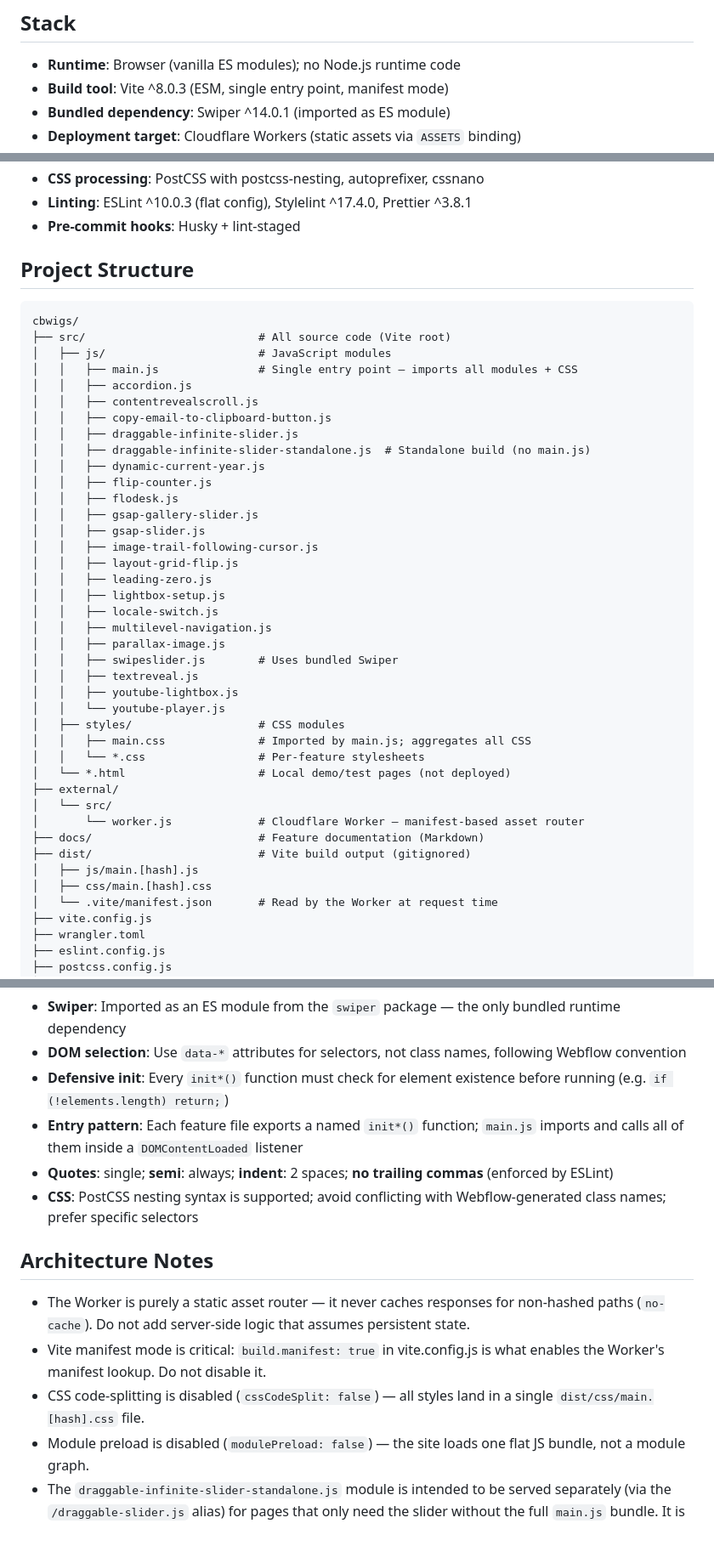
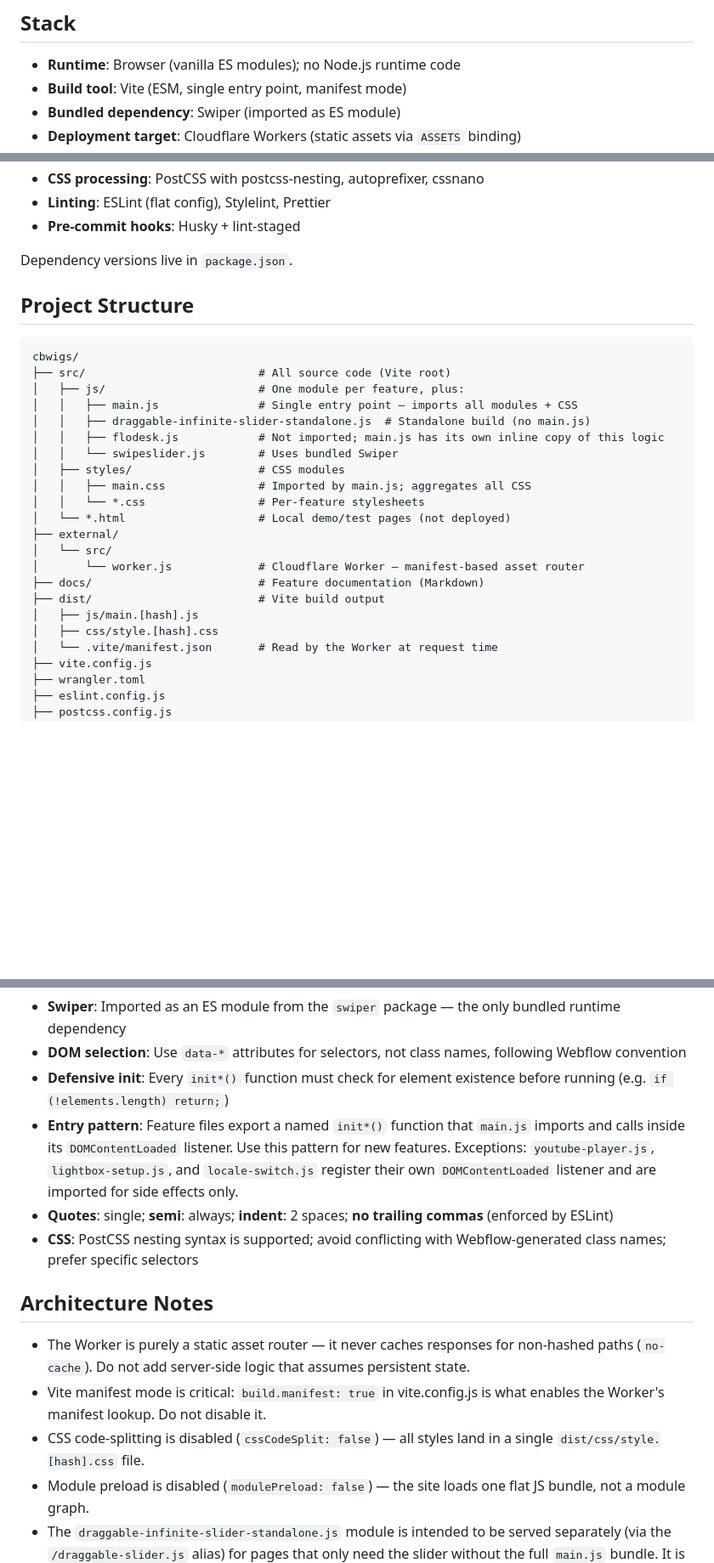
Before and after one commit to royeyal/cbwigs, a Markdown page: AGENTS.md, 3 parts joined by grey strips. Shown at 85% size. Drawn GitHub-style; blank space fills up the shorter version.

Commit message:
docs: correct stale facts in AGENTS.md and PROJECT_CONTEXT.md (#1)
- Drop pinned dependency versions (wrangler range was wrong); point to package.json
- Trim the JS file tree to annotated entries; note flodesk.js is not imported
- Fix CSS output name (style.[hash].css) and dist/ tracking note
- Worker aliases are served directly, not redirected; list all aliases
- Document the self-initializing modules as exceptions to the init*() pattern
- Remove reference to a nonexistent .env template
- Align PROJECT_CONTEXT module example with the export + main.js pattern

Co-authored-by: Claude Opus 5.5 <noreply@anthropic.com>

````diff
--- a/AGENTS.md
+++ b/AGENTS.md
@@ -7,6 +7,6 @@ This project provides custom JavaScript and CSS for **cbwigs.co.il**, a Hebrew/E
 ## Stack
 
 - **Runtime**: Browser (vanilla ES modules); no Node.js runtime code
-- **Build tool**: Vite ^8.0.3 (ESM, single entry point, manifest mode)
-- **Bundled dependency**: Swiper ^14.0.1 (imported as ES module)
+- **Build tool**: Vite (ESM, single entry point, manifest mode)
+- **Bundled dependency**: Swiper (imported as ES module)
 - **Deployment target**: Cloudflare Workers (static assets via `ASSETS` binding)
@@ -14,35 +14,19 @@ This project provides custom JavaScript and CSS for **cbwigs.co.il**, a Hebrew/E
 - **CSS processing**: PostCSS with postcss-nesting, autoprefixer, cssnano
-- **Linting**: ESLint ^10.0.3 (flat config), Stylelint ^17.4.0, Prettier ^3.8.1
+- **Linting**: ESLint (flat config), Stylelint, Prettier
 - **Pre-commit hooks**: Husky + lint-staged
+
+Dependency versions live in `package.json`.
 
 ## Project Structure
 
 ```
 cbwigs/
 ├── src/                          # All source code (Vite root)
-│   ├── js/                       # JavaScript modules
+│   ├── js/                       # One module per feature, plus:
 │   │   ├── main.js               # Single entry point — imports all modules + CSS
-│   │   ├── accordion.js
-│   │   ├── contentrevealscroll.js
-│   │   ├── copy-email-to-clipboard-button.js
-│   │   ├── draggable-infinite-slider.js
 │   │   ├── draggable-infinite-slider-standalone.js  # Standalone build (no main.js)
-│   │   ├── dynamic-current-year.js
-│   │   ├── flip-counter.js
-│   │   ├── flodesk.js
-│   │   ├── gsap-gallery-slider.js
-│   │   ├── gsap-slider.js
-│   │   ├── image-trail-following-cursor.js
-│   │   ├── layout-grid-flip.js
-│   │   ├── leading-zero.js
-│   │   ├── lightbox-setup.js
-│   │   ├── locale-switch.js
-│   │   ├── multilevel-navigation.js
-│   │   ├── parallax-image.js
-│   │   ├── swipeslider.js        # Uses bundled Swiper
-│   │   ├── textreveal.js
-│   │   ├── youtube-lightbox.js
-│   │   └── youtube-player.js
+│   │   ├── flodesk.js            # Not imported; main.js has its own inline copy of this logic
+│   │   └── swipeslider.js        # Uses bundled Swiper
 │   ├── styles/                   # CSS modules
 │   │   ├── main.css              # Imported by main.js; aggregates all CSS
 │   │   └── *.css                 # Per-feature stylesheets
@@ -51,9 +35,9 @@ cbwigs/
 │   └── src/
 │       └── worker.js             # Cloudflare Worker — manifest-based asset router
 ├── docs/                         # Feature documentation (Markdown)
-├── dist/                         # Vite build output (gitignored)
+├── dist/                         # Vite build output
 │   ├── js/main.[hash].js
-│   ├── css/main.[hash].css
+│   ├── css/style.[hash].css
 │   └── .vite/manifest.json       # Read by the Worker at request time
 ├── vite.config.js
 ├── wrangler.toml
@@ -131,7 +115,7 @@ The Worker reads `dist/.vite/manifest.json` at request time to resolve hashed fi
 - **Swiper**: Imported as an ES module from the `swiper` package — the only bundled runtime dependency
 - **DOM selection**: Use `data-*` attributes for selectors, not class names, following Webflow convention
 - **Defensive init**: Every `init*()` function must check for element existence before running (e.g. `if (!elements.length) return;`)
-- **Entry pattern**: Each feature file exports a named `init*()` function; `main.js` imports and calls all of them inside a `DOMContentLoaded` listener
+- **Entry pattern**: Feature files export a named `init*()` function that `main.js` imports and calls inside its `DOMContentLoaded` listener. Use this pattern for new features. Exceptions: `youtube-player.js`, `lightbox-setup.js`, and `locale-switch.js` register their own `DOMContentLoaded` listener and are imported for side effects only.
 - **Quotes**: single; **semi**: always; **indent**: 2 spaces; **no trailing commas** (enforced by ESLint)
 - **CSS**: PostCSS nesting syntax is supported; avoid conflicting with Webflow-generated class names; prefer specific selectors
 
@@ -139,7 +123,7 @@ The Worker reads `dist/.vite/manifest.json` at request time to resolve hashed fi
 
 - The Worker is purely a static asset router — it never caches responses for non-hashed paths (`no-cache`). Do not add server-side logic that assumes persistent state.
 - Vite manifest mode is critical: `build.manifest: true` in vite.config.js is what enables the Worker's manifest lookup. Do not disable it.
-- CSS code-splitting is disabled (`cssCodeSplit: false`) — all styles land in a single `dist/css/main.[hash].css` file.
+- CSS code-splitting is disabled (`cssCodeSplit: false`) — all styles land in a single `dist/css/style.[hash].css` file.
 - Module preload is disabled (`modulePreload: false`) — the site loads one flat JS bundle, not a module graph.
 - The `draggable-infinite-slider-standalone.js` module is intended to be served separately (via the `/draggable-slider.js` alias) for pages that only need the slider without the full `main.js` bundle. It is **not** imported by `main.js`.
 - Flodesk form text customization in `main.js` uses a retry loop (up to 10 × 500ms attempts) because the Flodesk embed loads asynchronously after `DOMContentLoaded`.
````
Also changed, not shown: other parts of AGENTS.md (+3 -3 lines), PROJECT_CONTEXT.md (+6 -8 lines).
